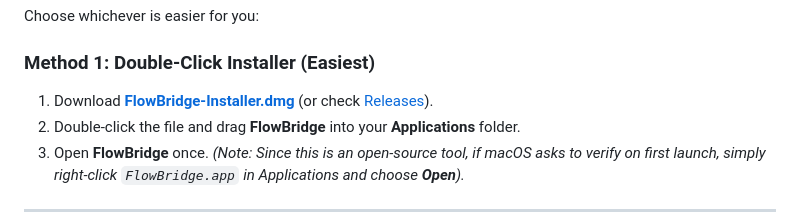
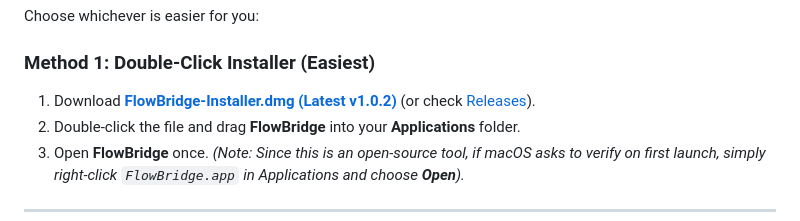
Before and after one commit to sandeepisconscious-create/flow-bridge, a Markdown page: README.md, the part around the change. Rendered like a GitHub page.

Commit message:
docs: point direct download link to latest v1.0.2 release

```diff
--- a/README.md
+++ b/README.md
@@ -47,7 +47,7 @@ If you arrived here searching for any of these issues, Flow Bridge is the direct
 Choose whichever is easier for you:
 
 ### Method 1: Double-Click Installer (Easiest)
-1. Download **[FlowBridge-Installer.dmg](https://github.com/sandeepisconscious-create/flow-bridge/releases/download/v1.0.1/FlowBridge-Installer.dmg)** (or check [Releases](https://github.com/sandeepisconscious-create/flow-bridge/releases)).
+1. Download **[FlowBridge-Installer.dmg (Latest v1.0.2)](https://github.com/sandeepisconscious-create/flow-bridge/releases/download/v1.0.2/FlowBridge-Installer.dmg)** (or check [Releases](https://github.com/sandeepisconscious-create/flow-bridge/releases)).
 2. Double-click the file and drag **FlowBridge** into your **Applications** folder.
 3. Open **FlowBridge** once.
    *(Note: Since this is an open-source tool, if macOS asks to verify on first launch, simply right-click `FlowBridge.app` in Applications and choose **Open**).*
```
